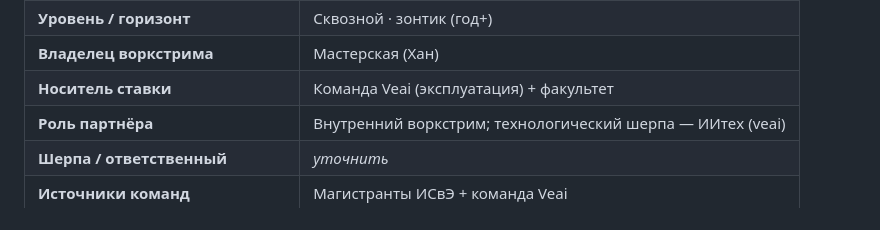
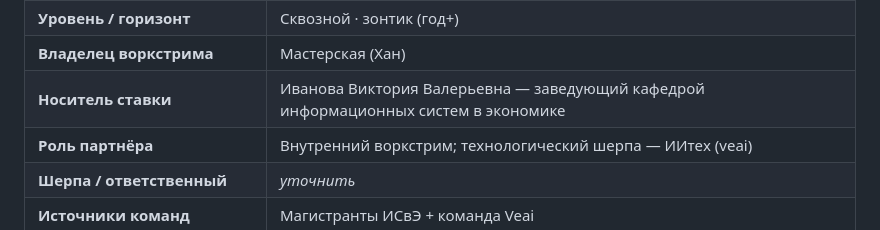
Before and after one commit to SPBUEcon/econ-library, a Markdown page: workstreams/management-environment/README.md, the part around the change. GitHub-like rendering.

Commit message:
Среда управления: носитель ставки — В. В. Иванова (зав. кафедрой ИСвЭ)
Co-Authored-By: Claude Opus 4.8 (1M context) <noreply@anthropic.com>

```diff
--- a/workstreams/management-environment/README.md
+++ b/workstreams/management-environment/README.md
@@ -12,7 +12,7 @@
 | **Поток (лендинг)** | Среда управления (инфраструктура) |
 | **Уровень / горизонт** | Сквозной · зонтик (год+) |
 | **Владелец воркстрима** | Мастерская (Хан) |
-| **Носитель ставки** | Команда Veai (эксплуатация) + факультет |
+| **Носитель ставки** | Иванова Виктория Валерьевна — заведующий кафедрой информационных систем в экономике |
 | **Роль партнёра** | Внутренний воркстрим; технологический шерпа — ИИтех (veai) |
 | **Шерпа / ответственный** | *уточнить* |
 | **Источники команд** | Магистранты ИСвЭ + команда Veai |
```
Also changed, not shown: workstreams/README.md (+1 -1 lines).
